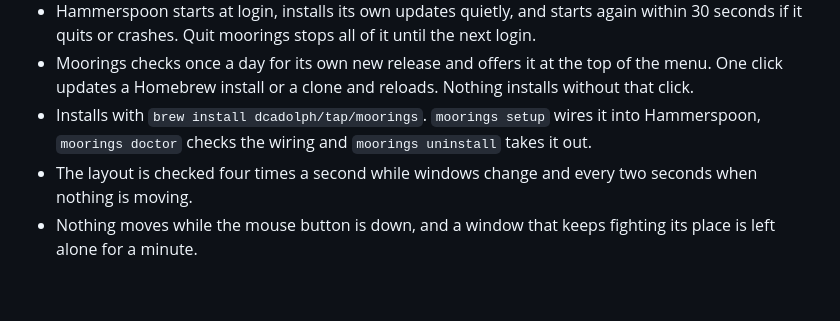
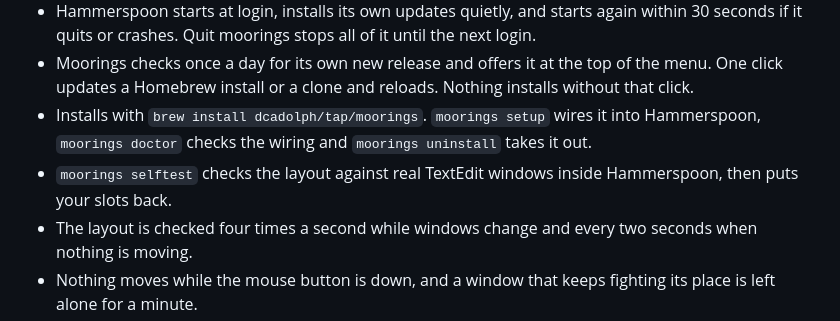
Before and after one commit to dcadolph/moorings, a Markdown page: FEATURES.md, the part around the change. GitHub-like rendering; blank space fills up the shorter version.

```diff
--- a/FEATURES.md
+++ b/FEATURES.md
@@ -73,6 +73,8 @@ on any display unless it says ultrawide. The [README](README.md) has the details
   click updates a Homebrew install or a clone and reloads. Nothing installs without that click.
 - Installs with `brew install dcadolph/tap/moorings`. `moorings setup` wires it into Hammerspoon,
   `moorings doctor` checks the wiring and `moorings uninstall` takes it out.
+- `moorings selftest` checks the layout against real TextEdit windows inside Hammerspoon, then
+  puts your slots back.
 - The layout is checked four times a second while windows change and every two seconds when
   nothing is moving.
 - Nothing moves while the mouse button is down, and a window that keeps fighting its place is
```
Also changed, not shown: README.md (+30 -0 lines).
